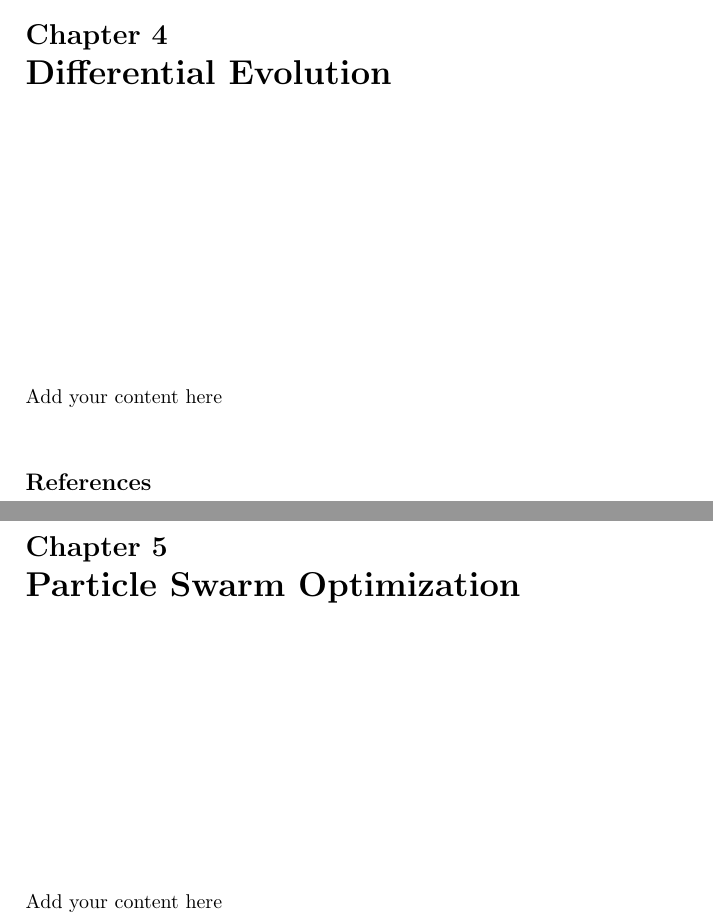
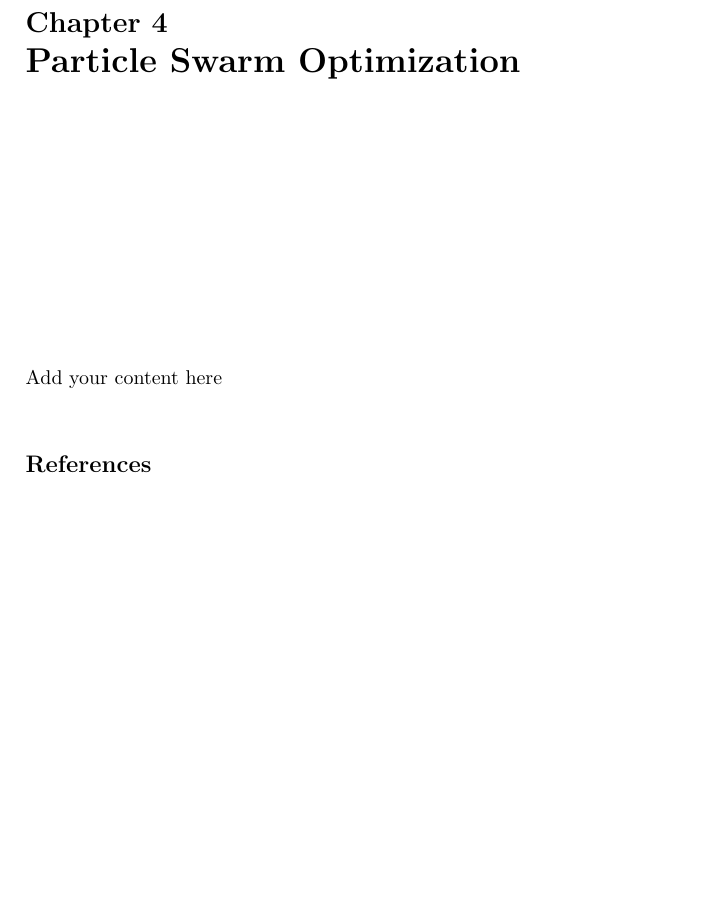
Before and after one commit to ieee-cis/IEEE-CIS-Open-Access-Book-Volume-1, a LaTeX document (main.tex, which reads Part 2 - Search-Based Optimization/Differential Evolution/Differential Evolution.tex): two parts of pages 37 and 39 of 88 before the commit and part of page 37 of 86 after it, the two joined at a grey line, cut so that both start at the same text, the shorter picture padded with empty space. Compiled offline with pdfLaTeX.

Commit message:
removing DE

```diff
--- a/Part 2 - Search-Based Optimization/Differential Evolution/Differential Evolution.tex
+++ /dev/null
@@ -1,12 +0,0 @@
-\title{Differential Evolution}
-\label{chp:differential-evolution}
-\author{}
-\institute{}
-\maketitle
-
-
-Add your content here
-
-
-\bibliographystyle{unsrt}
-\bibliography{bibliography}
--- a/main.tex
+++ b/main.tex
@@ -52,7 +52,6 @@
 \include{"Part 2 - Search-Based Optimization/Search-Based Optimization"}
 \include{"Part 2 - Search-Based Optimization/Local Search/Local Search"}
 \include{"Part 2 - Search-Based Optimization/Simulated Annealing/Simulated Annealing"}
-\include{"Part 2 - Search-Based Optimization/Differential Evolution/Differential Evolution"}
 \include{"Part 2 - Search-Based Optimization/Particle Swarm Optimization/Particle Swarm Optimization"}
 \include{"Part 2 - Search-Based Optimization/Other Search-Based Optimization Approaches/Other Search-Based Optimization Approaches"}
 
```
Also changed, not shown: Part 2 - Search-Based Optimization/Differential Evolution/Differential Evolution - Isolated Chapter.tex (deleted, +0 -14 lines), Part 2 - Search-Based Optimization/Differential Evolution/bibliography.bib (deleted).
